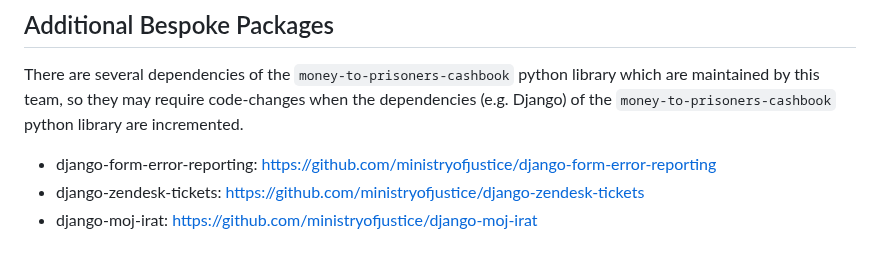
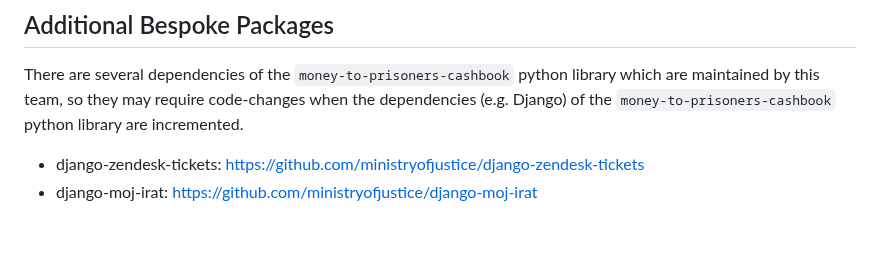
Before and after one commit to ministryofjustice/money-to-prisoners-cashbook, a Markdown page: README.md, the part around the change. Rendered like a GitHub page.

Commit message:
Updated README to remove reference to `django-form-error-reporting`

```diff
--- a/README.md
+++ b/README.md
@@ -93,6 +93,5 @@ This is handled by [money-to-prisoners-deploy](https://github.com/ministryofjust
 
 There are several dependencies of the ``money-to-prisoners-cashbook`` python library which are maintained by this team, so they may require code-changes when the dependencies (e.g. Django) of the ``money-to-prisoners-cashbook`` python library are incremented.
 
-* django-form-error-reporting: https://github.com/ministryofjustice/django-form-error-reporting
 * django-zendesk-tickets: https://github.com/ministryofjustice/django-zendesk-tickets
 * django-moj-irat: https://github.com/ministryofjustice/django-moj-irat
```
